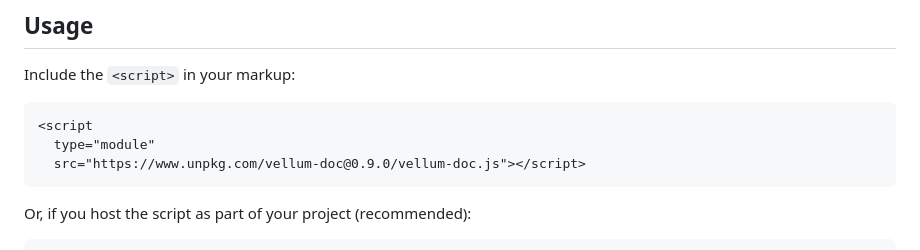
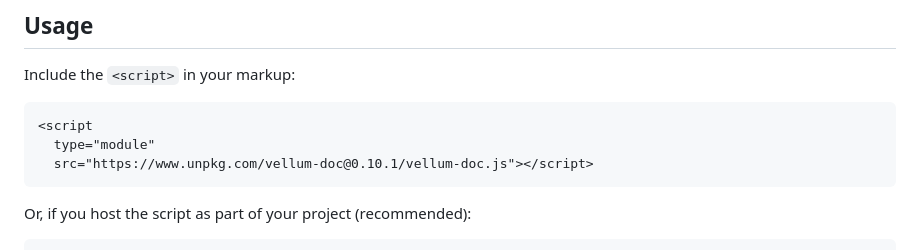
Before and after one commit to grislyeye/vellum-doc, a Markdown page: README.md, the part around the change. GitHub-like rendering.

Commit message:
Chore: bump documented latest version

````diff
--- a/README.md
+++ b/README.md
@@ -22,7 +22,7 @@ Include the `<script>` in your markup:
 ```html
 <script
   type="module"
-  src="https://www.unpkg.com/vellum-doc@0.9.0/vellum-doc.js"></script>
+  src="https://www.unpkg.com/vellum-doc@0.10.1/vellum-doc.js"></script>
 ```
 
 Or, if you host the script as part of your project (recommended):
````
